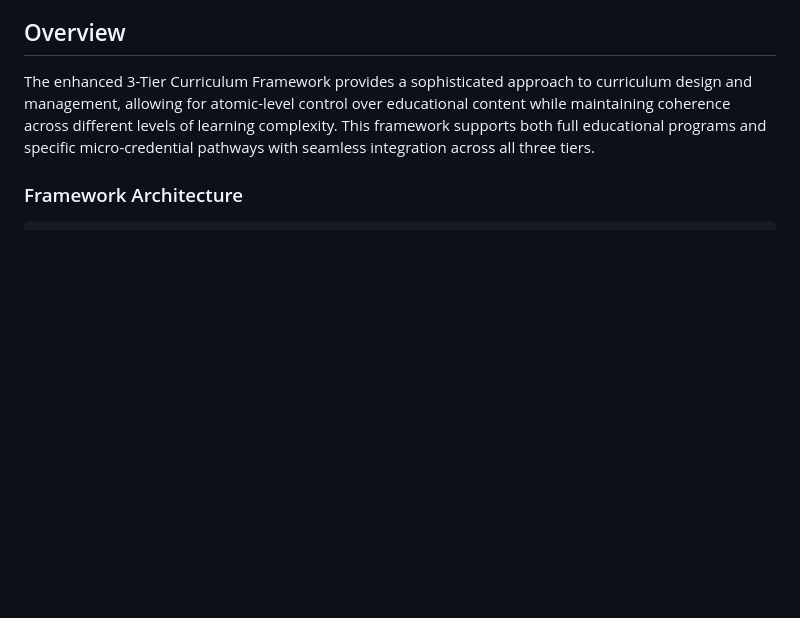
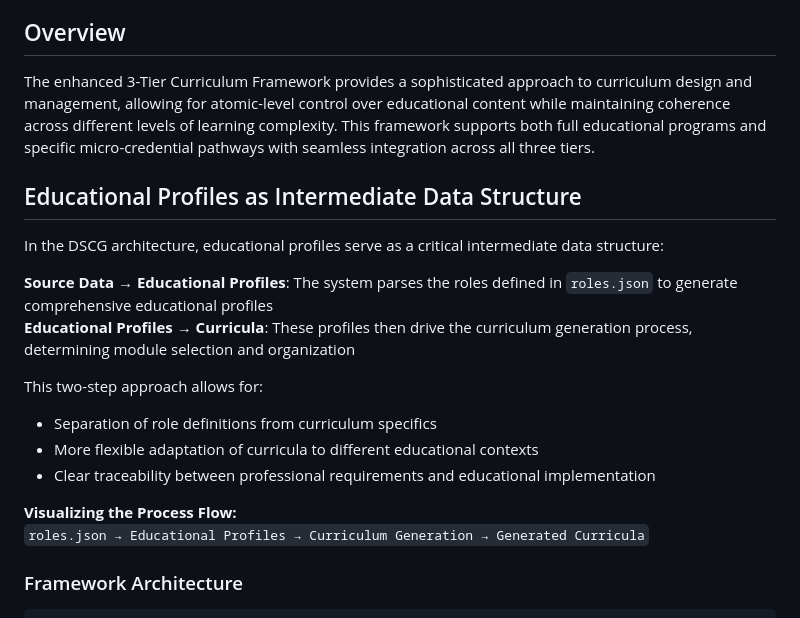
Before and after one commit to dietmarja/curriculum_generator, a Markdown page: README.md, the part around the change. Drawn GitHub-style; blank space fills up the shorter version.

```diff
--- a/README.md
+++ b/README.md
@@ -43,6 +43,26 @@ A comprehensive toolkit for generating, analyzing, and evaluating modular, outco
 ## Overview
 
 The enhanced 3-Tier Curriculum Framework provides a sophisticated approach to curriculum design and management, allowing for atomic-level control over educational content while maintaining coherence across different levels of learning complexity. This framework supports both full educational programs and specific micro-credential pathways with seamless integration across all three tiers.
+
+
+## Educational Profiles as Intermediate Data Structure
+
+In the DSCG architecture, educational profiles serve as a critical intermediate data structure:
+
+**Source Data → Educational Profiles**: The system parses the roles defined in `roles.json` to generate comprehensive educational profiles
+**Educational Profiles → Curricula**: These profiles then drive the curriculum generation process, determining module selection and organization
+
+This two-step approach allows for:
+
+- Separation of role definitions from curriculum specifics
+- More flexible adaptation of curricula to different educational contexts
+- Clear traceability between professional requirements and educational implementation
+
+**Visualizing the Process Flow:**
+`roles.json → Educational Profiles → Curriculum Generation → Generated Curricula`
+
+
+
 
 ### Framework Architecture
 
```
